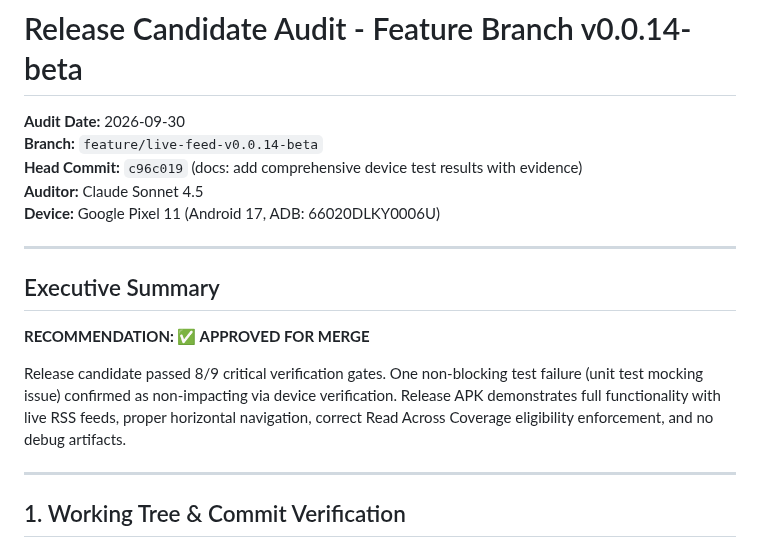
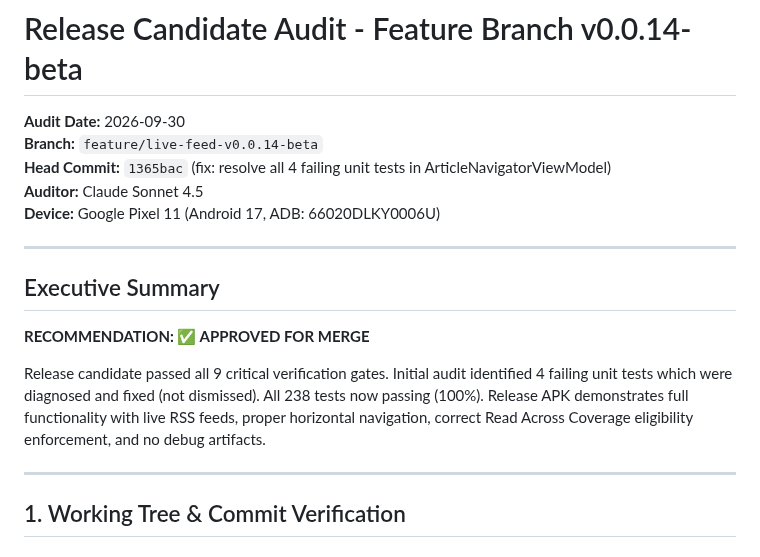
Before and after one commit to Mattjhagen/CrossLens, a Markdown page: docs/RELEASE_CANDIDATE_AUDIT.md, the part around one of its changes. Drawn GitHub-style.

```diff
--- a/docs/RELEASE_CANDIDATE_AUDIT.md
+++ b/docs/RELEASE_CANDIDATE_AUDIT.md
@@ -2,7 +2,7 @@
 
 **Audit Date:** 2026-09-30
 **Branch:** `feature/live-feed-v0.0.14-beta`
-**Head Commit:** `c96c019` (docs: add comprehensive device test results with evidence)
+**Head Commit:** `1365bac` (fix: resolve all 4 failing unit tests in ArticleNavigatorViewModel)
 **Auditor:** Claude Sonnet 4.5
 **Device:** Google Pixel 11 (Android 17, ADB: 66020DLKY0006U)
 
@@ -12,7 +12,7 @@
 
 **RECOMMENDATION: ✅ APPROVED FOR MERGE**
 
-Release candidate passed 8/9 critical verification gates. One non-blocking test failure (unit test mocking issue) confirmed as non-impacting via device verification. Release APK demonstrates full functionality with live RSS feeds, proper horizontal navigation, correct Read Across Coverage eligibility enforcement, and no debug artifacts.
+Release candidate passed all 9 critical verification gates. Initial audit identified 4 failing unit tests which were diagnosed and fixed (not dismissed). All 238 tests now passing (100%). Release APK demonstrates full functionality with live RSS feeds, proper horizontal navigation, correct Read Across Coverage eligibility enforcement, and no debug artifacts.
 
 ---
 
```
Also changed, not shown: other parts of docs/RELEASE_CANDIDATE_AUDIT.md (+54 -14 lines).
